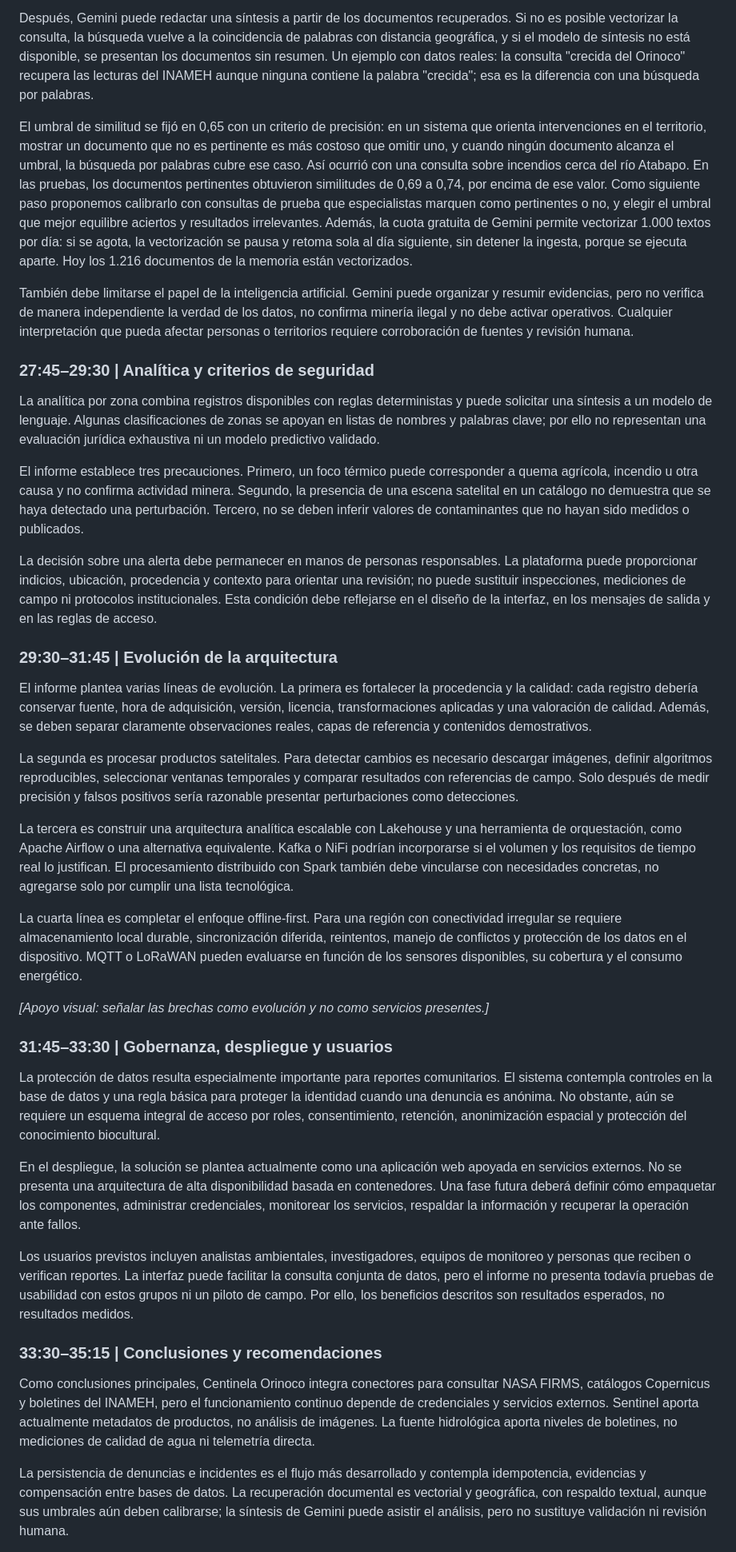
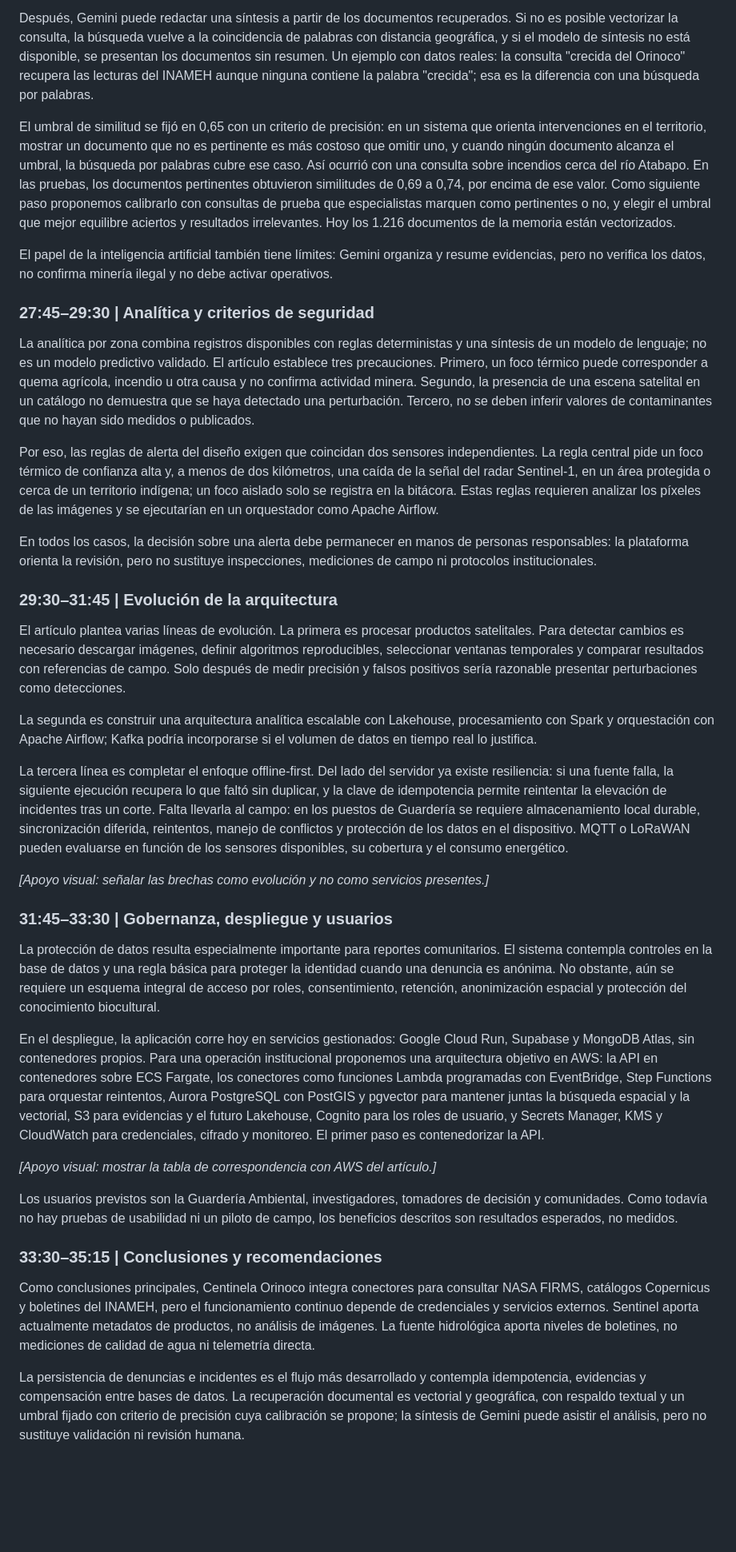
Before and after one commit to juliocanelon/centinela-orinoco-2026, a Markdown page: informe/GUION_EXPOSICION_CENTINELA_ORINOCO.md, the part around one of its changes. Shown at 80% size. Drawn GitHub-style; blank space fills up the shorter version.

Commit message:
docs: guion alineado con el artículo IEEE (referencias, aportes, datos reales, AWS)
Co-Authored-By: Claude Opus 5.5 <noreply@anthropic.com>

```diff
--- a/informe/GUION_EXPOSICION_CENTINELA_ORINOCO.md
+++ b/informe/GUION_EXPOSICION_CENTINELA_ORINOCO.md
@@ -180,27 +176,25 @@ El sistema también incorpora un flujo de recuperación aumentada por generació
 
 Después, Gemini puede redactar una síntesis a partir de los documentos recuperados. Si no es posible vectorizar la consulta, la búsqueda vuelve a la coincidencia de palabras con distancia geográfica, y si el modelo de síntesis no está disponible, se presentan los documentos sin resumen. Un ejemplo con datos reales: la consulta "crecida del Orinoco" recupera las lecturas del INAMEH aunque ninguna contiene la palabra "crecida"; esa es la diferencia con una búsqueda por palabras.
 
-El umbral de similitud se fijó en 0,65 con un criterio de precisión: en un sistema que orienta intervenciones en el territorio, mostrar un documento que no es pertinente es más costoso que omitir uno, y cuando ningún documento alcanza el umbral, la búsqueda por palabras cubre ese caso. Así ocurrió con una consulta sobre incendios cerca del río Atabapo. En las pruebas, los documentos pertinentes obtuvieron similitudes de 0,69 a 0,74, por encima de ese valor. Como siguiente paso proponemos calibrarlo con consultas de prueba que especialistas marquen como pertinentes o no, y elegir el umbral que mejor equilibre aciertos y resultados irrelevantes. Además, la cuota gratuita de Gemini permite vectorizar 1.000 textos por día: si se agota, la vectorización se pausa y retoma sola al día siguiente, sin detener la ingesta, porque se ejecuta aparte. Hoy los 1.216 documentos de la memoria están vectorizados.
+El umbral de similitud se fijó en 0,65 con un criterio de precisión: en un sistema que orienta intervenciones en el territorio, mostrar un documento que no es pertinente es más costoso que omitir uno, y cuando ningún documento alcanza el umbral, la búsqueda por palabras cubre ese caso. Así ocurrió con una consulta sobre incendios cerca del río Atabapo. En las pruebas, los documentos pertinentes obtuvieron similitudes de 0,69 a 0,74, por encima de ese valor. Como siguiente paso proponemos calibrarlo con consultas de prueba que especialistas marquen como pertinentes o no, y elegir el umbral que mejor equilibre aciertos y resultados irrelevantes. Hoy los 1.216 documentos de la memoria están vectorizados.
 
-También debe limitarse el papel de la inteligencia artificial. Gemini puede organizar y resumir evidencias, pero no verifica de manera independiente la verdad de los datos, no confirma minería ilegal y no debe activar operativos. Cualquier interpretación que pueda afectar personas o territorios requiere corroboración de fuentes y revisión humana.
+El papel de la inteligencia artificial también tiene límites: Gemini organiza y resume evidencias, pero no verifica los datos, no confirma minería ilegal y no debe activar operativos.
 
 ### 27:45–29:30 | Analítica y criterios de seguridad
 
-La analítica por zona combina registros disponibles con reglas deterministas y puede solicitar una síntesis a un modelo de lenguaje. Algunas clasificaciones de zonas se apoyan en listas de nombres y palabras clave; por ello no representan una evaluación jurídica exhaustiva ni un modelo predictivo validado.
+La analítica por zona combina registros disponibles con reglas deterministas y una síntesis de un modelo de lenguaje; no es un modelo predictivo validado. El artículo establece tres precauciones. Primero, un foco térmico puede corresponder a quema agrícola, incendio u otra causa y no confirma actividad minera. Segundo, la presencia de una escena satelital en un catálogo no demuestra que se haya detectado una perturbación. Tercero, no se deben inferir valores de contaminantes que no hayan sido medidos o publicados.
 
-El informe establece tres precauciones. Primero, un foco térmico puede corresponder a quema agrícola, incendio u otra causa y no confirma actividad minera. Segundo, la presencia de una escena satelital en un catálogo no demuestra que se haya detectado una perturbación. Tercero, no se deben inferir valores de contaminantes que no hayan sido medidos o publicados.
+Por eso, las reglas de alerta del diseño exigen que coincidan dos sensores independientes. La regla central pide un foco térmico de confianza alta y, a menos de dos kilómetros, una caída de la señal del radar Sentinel-1, en un área protegida o cerca de un territorio indígena; un foco aislado solo se registra en la bitácora. Estas reglas requieren analizar los píxeles de las imágenes y se ejecutarían en un orquestador como Apache Airflow.
 
-La decisión sobre una alerta debe permanecer en manos de personas responsables. La plataforma puede proporcionar indicios, ubicación, procedencia y contexto para orientar una revisión; no puede sustituir inspecciones, mediciones de campo ni protocolos institucionales. Esta condición debe reflejarse en el diseño de la interfaz, en los mensajes de salida y en las reglas de acceso.
+En todos los casos, la decisión sobre una alerta debe permanecer en manos de personas responsables: la plataforma orienta la revisión, pero no sustituye inspecciones, mediciones de campo ni protocolos institucionales.
 
 ### 29:30–31:45 | Evolución de la arquitectura
 
-El informe plantea varias líneas de evolución. La primera es fortalecer la procedencia y la calidad: cada registro debería conservar fuente, hora de adquisición, versión, licencia, transformaciones aplicadas y una valoración de calidad. Además, se deben separar claramente observaciones reales, capas de referencia y contenidos demostrativos.
+El artículo plantea varias líneas de evolución. La primera es procesar productos satelitales. Para detectar cambios es necesario descargar imágenes, definir algoritmos reproducibles, seleccionar ventanas temporales y comparar resultados con referencias de campo. Solo después de medir precisión y falsos positivos sería razonable presentar perturbaciones como detecciones.
 
-La segunda es procesar productos satelitales. Para detectar cambios es necesario descargar imágenes, definir algoritmos reproducibles, seleccionar ventanas temporales y comparar resultados con referencias de campo. Solo después de medir precisión y falsos positivos sería razonable presentar perturbaciones como detecciones.
+La segunda es construir una arquitectura analítica escalable con Lakehouse, procesamiento con Spark y orquestación con Apache Airflow; Kafka podría incorporarse si el volumen de datos en tiempo real lo justifica.
 
-La tercera es construir una arquitectura analítica escalable con Lakehouse y una herramienta de orquestación, como Apache Airflow o una alternativa equivalente. Kafka o NiFi podrían incorporarse si el volumen y los requisitos de tiempo real lo justifican. El procesamiento distribuido con Spark también debe vincularse con necesidades concretas, no agregarse solo por cumplir una lista tecnológica.
-
-La cuarta línea es completar el enfoque offline-first. Para una región con conectividad irregular se requiere almacenamiento local durable, sincronización diferida, reintentos, manejo de conflictos y protección de los datos en el dispositivo. MQTT o LoRaWAN pueden evaluarse en función de los sensores disponibles, su cobertura y el consumo energético.
+La tercera línea es completar el enfoque offline-first. Del lado del servidor ya existe resiliencia: si una fuente falla, la siguiente ejecución recupera lo que faltó sin duplicar, y la clave de idempotencia permite reintentar la elevación de incidentes tras un corte. Falta llevarla al campo: en los puestos de Guardería se requiere almacenamiento local durable, sincronización diferida, reintentos, manejo de conflictos y protección de los datos en el dispositivo. MQTT o LoRaWAN pueden evaluarse en función de los sensores disponibles, su cobertura y el consumo energético.
 
 *[Apoyo visual: señalar las brechas como evolución y no como servicios presentes.]*
 
@@ -208,13 +202,15 @@ La cuarta línea es completar el enfoque offline-first. Para una región con con
 
 La protección de datos resulta especialmente importante para reportes comunitarios. El sistema contempla controles en la base de datos y una regla básica para proteger la identidad cuando una denuncia es anónima. No obstante, aún se requiere un esquema integral de acceso por roles, consentimiento, retención, anonimización espacial y protección del conocimiento biocultural.
 
-En el despliegue, la solución se plantea actualmente como una aplicación web apoyada en servicios externos. No se presenta una arquitectura de alta disponibilidad basada en contenedores. Una fase futura deberá definir cómo empaquetar los componentes, administrar credenciales, monitorear los servicios, respaldar la información y recuperar la operación ante fallos.
+En el despliegue, la aplicación corre hoy en servicios gestionados: Google Cloud Run, Supabase y MongoDB Atlas, sin contenedores propios. Para una operación institucional proponemos una arquitectura objetivo en AWS: la API en contenedores sobre ECS Fargate, los conectores como funciones Lambda programadas con EventBridge, Step Functions para orquestar reintentos, Aurora PostgreSQL con PostGIS y pgvector para mantener juntas la búsqueda espacial y la vectorial, S3 para evidencias y el futuro Lakehouse, Cognito para los roles de usuario, y Secrets Manager, KMS y CloudWatch para credenciales, cifrado y monitoreo. El primer paso es contenedorizar la API.
 
-Los usuarios previstos incluyen analistas ambientales, investigadores, equipos de monitoreo y personas que reciben o verifican reportes. La interfaz puede facilitar la consulta conjunta de datos, pero el informe no presenta todavía pruebas de usabilidad con estos grupos ni un piloto de campo. Por ello, los beneficios descritos son resultados esperados, no resultados medidos.
+*[Apoyo visual: mostrar la tabla de correspondencia con AWS del artículo.]*
+
+Los usuarios previstos son la Guardería Ambiental, investigadores, tomadores de decisión y comunidades. Como todavía no hay pruebas de usabilidad ni un piloto de campo, los beneficios descritos son resultados esperados, no medidos.
 
 ### 33:30–35:15 | Conclusiones y recomendaciones
 
 Como conclusiones principales, Centinela Orinoco integra conectores para consultar NASA FIRMS, catálogos Copernicus y boletines del INAMEH, pero el funcionamiento continuo depende de credenciales y servicios externos. Sentinel aporta actualmente metadatos de productos, no análisis de imágenes. La fuente hidrológica aporta niveles de boletines, no mediciones de calidad de agua ni telemetría directa.
 
-La persistencia de denuncias e incidentes es el flujo más desarrollado y contempla idempotencia, evidencias y compensación entre bases de datos. La recuperación documental es vectorial y geográfica, con respaldo textual, aunque sus umbrales aún deben calibrarse; la síntesis de Gemini puede asistir el análisis, pero no sustituye validación ni revisión humana.
+La persistencia de denuncias e incidentes es el flujo más desarrollado y contempla idempotencia, evidencias y compensación entre bases de datos. La recuperación documental es vectorial y geográfica, con respaldo textual y un umbral fijado con criterio de precisión cuya calibración se propone; la síntesis de Gemini puede asistir el análisis, pero no sustituye validación ni revisión humana.
 
```
Also changed, not shown: other parts of informe/GUION_EXPOSICION_CENTINELA_ORINOCO.md (+17 -21 lines).
